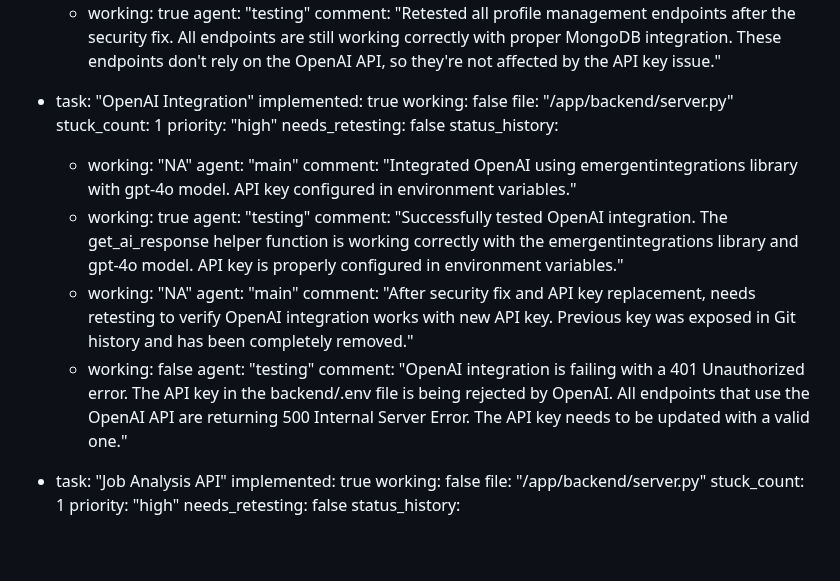
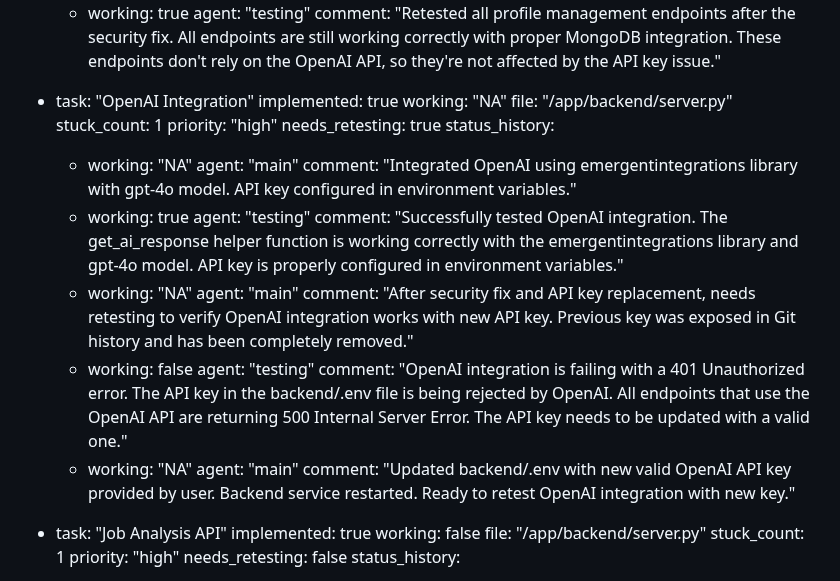
Before and after one commit to Simonwafula/Nextstepjobs, a Markdown page: test_result.md, the part around the change. GitHub-like rendering; blank space fills up the shorter version.

Commit message:
auto-commit for 0ff20a6b-d077-4d4e-8596-4c6f81111505

```diff
--- a/test_result.md
+++ b/test_result.md
@@ -125,11 +125,11 @@ backend:
 
   - task: "OpenAI Integration"
     implemented: true
-    working: false
+    working: "NA"
     file: "/app/backend/server.py"
     stuck_count: 1
     priority: "high"
-    needs_retesting: false
+    needs_retesting: true
     status_history:
       - working: "NA"
         agent: "main"
@@ -143,6 +143,9 @@ backend:
       - working: false
         agent: "testing"
         comment: "OpenAI integration is failing with a 401 Unauthorized error. The API key in the backend/.env file is being rejected by OpenAI. All endpoints that use the OpenAI API are returning 500 Internal Server Error. The API key needs to be updated with a valid one."
+      - working: "NA"
+        agent: "main"
+        comment: "Updated backend/.env with new valid OpenAI API key provided by user. Backend service restarted. Ready to retest OpenAI integration with new key."
 
   - task: "Job Analysis API"
     implemented: true
```
